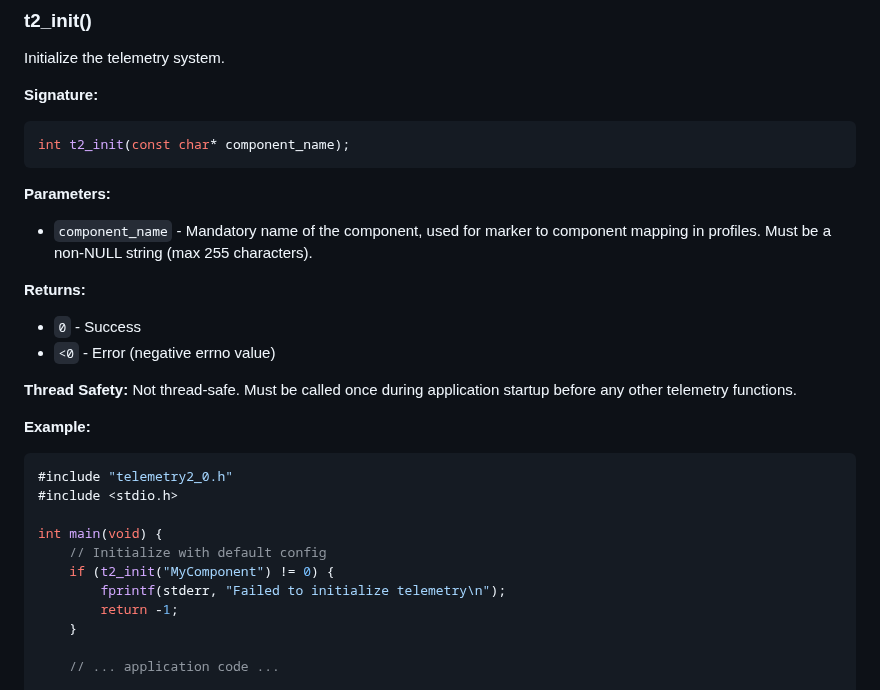
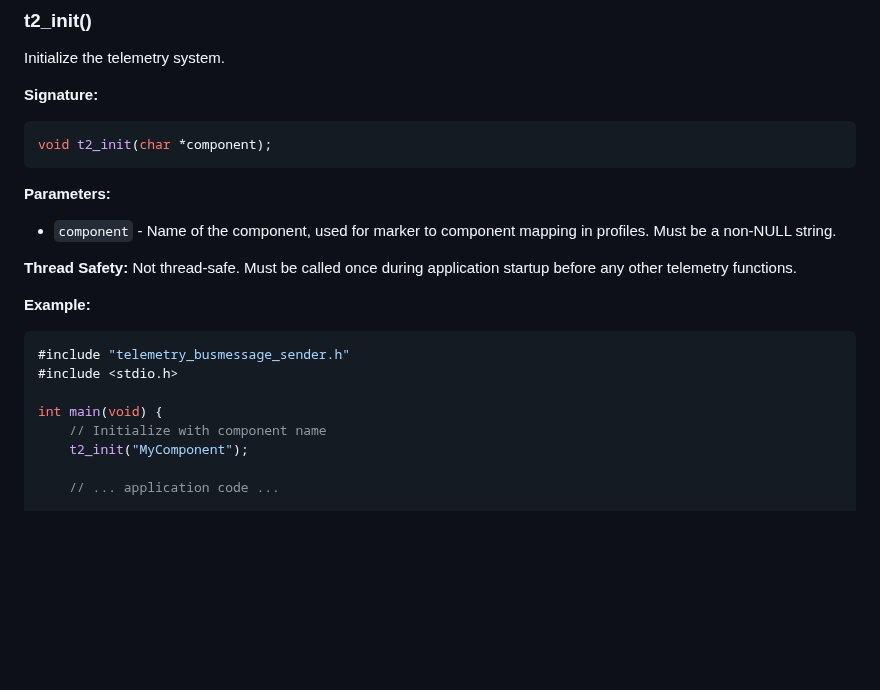
Before and after one commit to rdkcentral/telemetry, a Markdown page: docs/api/public-api.md, the part around the change. GitHub-like rendering; blank space fills up the shorter version.

Commit message:
Fix t2_init() docs to match actual API: void return, char* param
Co-authored-by: shibu-kv <89052442+shibu-kv@users.noreply.github.com>

````diff
--- a/docs/api/public-api.md
+++ b/docs/api/public-api.md
@@ -19,29 +19,22 @@ Initialize the telemetry system.
 
 **Signature:**
 ```c
-int t2_init(const char* component_name);
+void t2_init(char *component);
 ```
 
 **Parameters:**
-- `component_name` - Mandatory name of the component, used for marker to component mapping in profiles. Must be a non-NULL string (max 255 characters).
-
-**Returns:**
-- `0` - Success
-- `<0` - Error (negative errno value)
+- `component` - Name of the component, used for marker to component mapping in profiles. Must be a non-NULL string.
 
 **Thread Safety:** Not thread-safe. Must be called once during application startup before any other telemetry functions.
 
 **Example:**
 ```c
-#include "telemetry2_0.h"
+#include "telemetry_busmessage_sender.h"
 #include <stdio.h>
 
 int main(void) {
-    // Initialize with default config
-    if (t2_init("MyComponent") != 0) {
-        fprintf(stderr, "Failed to initialize telemetry\n");
-        return -1;
-    }
+    // Initialize with component name
+    t2_init("MyComponent");
 
     // ... application code ...
 
````
